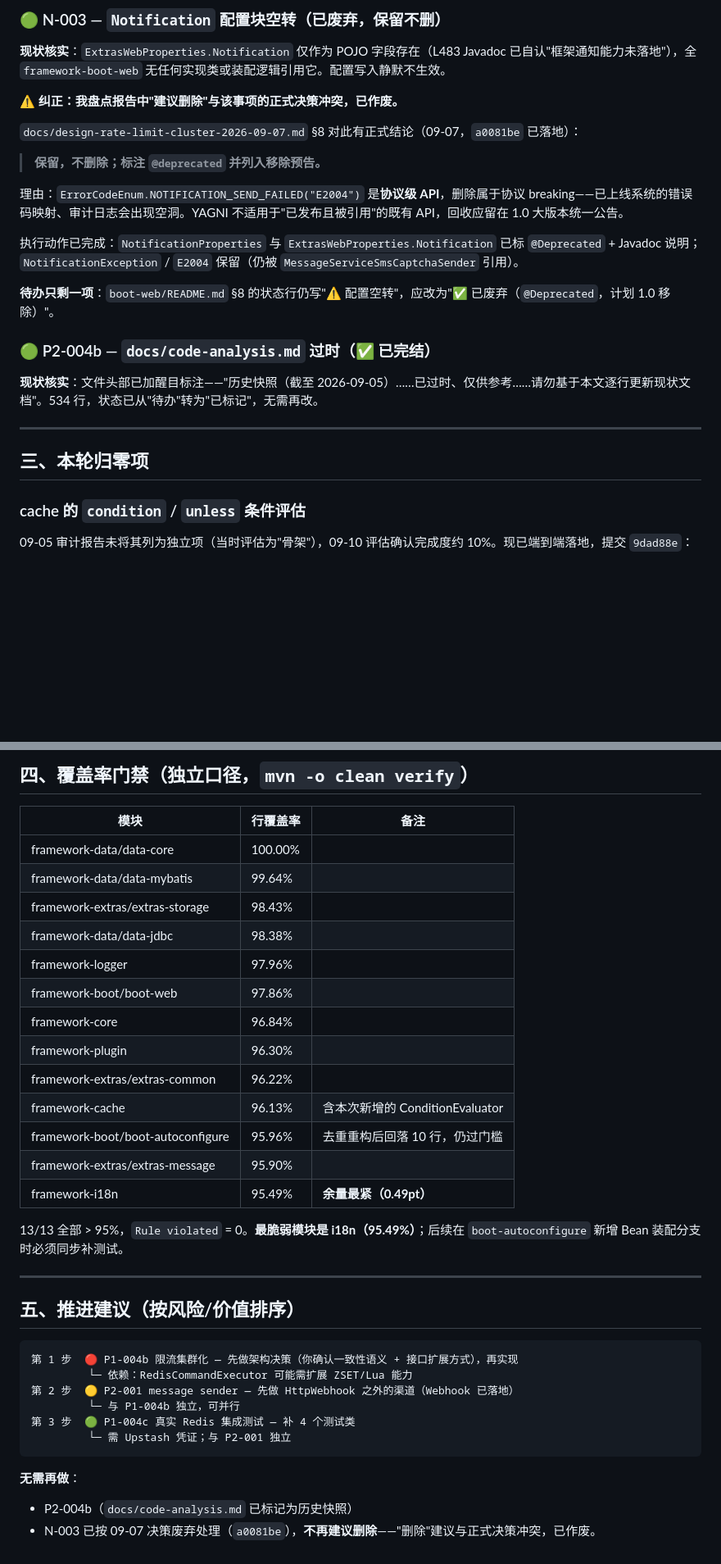
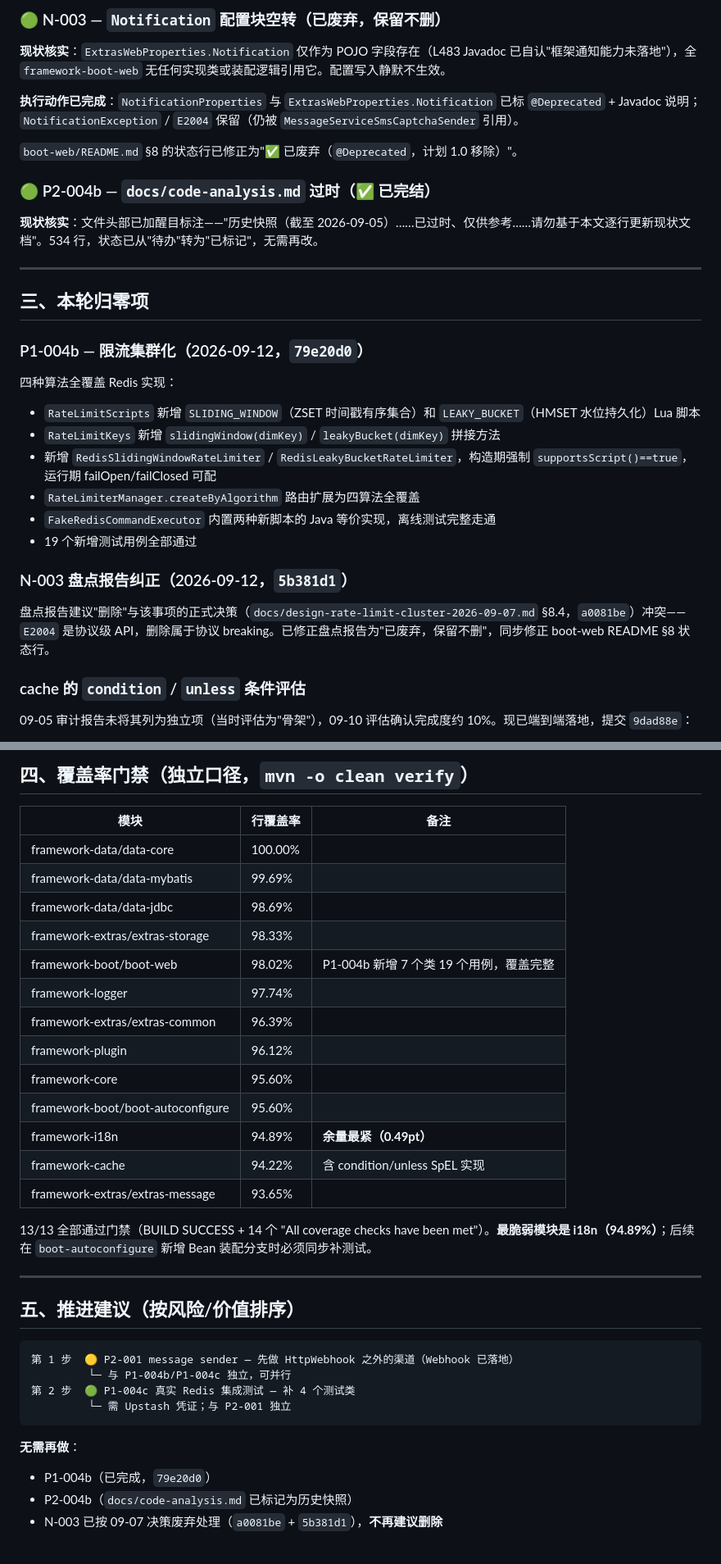
Before and after one commit to HUALOONG/framework, a Markdown page: docs/unfinished-work-status-2026-09-11.md, 2 parts joined by grey strips. Shown at 82% size. GitHub-like rendering; blank space fills up the shorter version.

````diff
--- a/docs/unfinished-work-status-2026-09-11.md
+++ b/docs/unfinished-work-status-2026-09-11.md
@@ -53,17 +56,9 @@
 
 **现状核实**：`ExtrasWebProperties.Notification` 仅作为 POJO 字段存在（L483 Javadoc 已自认"框架通知能力未落地"），全 `framework-boot-web` 无任何实现类或装配逻辑引用它。配置写入静默不生效。
 
-**⚠️ 纠正：我盘点报告中"建议删除"与该事项的正式决策冲突，已作废。**
+**执行动作已完成**：`NotificationProperties` 与 `ExtrasWebProperties.Notification` 已标 `@Deprecated` + Javadoc 说明；`NotificationException` / `E2004` 保留（仍被 `MessageServiceSmsCaptchaSender` 引用）。
 
-`docs/design-rate-limit-cluster-2026-09-07.md` §8 对此有正式结论（09-07，`a0081be` 已落地）：
-
-> **保留，不删除；标注 `@deprecated` 并列入移除预告。**
-
-理由：`ErrorCodeEnum.NOTIFICATION_SEND_FAILED("E2004")` 是**协议级 API**，删除属于协议 breaking——已上线系统的错误码映射、审计日志会出现空洞。YAGNI 不适用于"已发布且被引用"的既有 API，回收应留在 1.0 大版本统一公告。
-
-执行动作已完成：`NotificationProperties` 与 `ExtrasWebProperties.Notification` 已标 `@Deprecated` + Javadoc 说明；`NotificationException` / `E2004` 保留（仍被 `MessageServiceSmsCaptchaSender` 引用）。
-
-**待办只剩一项**：`boot-web/README.md` §8 的状态行仍写"⚠️ 配置空转"，应改为"✅ 已废弃（`@Deprecated`，计划 1.0 移除）"。
+`boot-web/README.md` §8 的状态行已修正为"✅ 已废弃（`@Deprecated`，计划 1.0 移除）"。
 
 ### 🟢 P2-004b — `docs/code-analysis.md` 过时（✅ 已完结）
 
@@ -72,6 +67,20 @@
 ---
 
 ## 三、本轮归零项
+
+### P1-004b — 限流集群化（2026-09-12，`79e20d0`）
+
+四种算法全覆盖 Redis 实现：
+- `RateLimitScripts` 新增 `SLIDING_WINDOW`（ZSET 时间戳有序集合）和 `LEAKY_BUCKET`（HMSET 水位持久化）Lua 脚本
+- `RateLimitKeys` 新增 `slidingWindow(dimKey)` / `leakyBucket(dimKey)` 拼接方法
+- 新增 `RedisSlidingWindowRateLimiter` / `RedisLeakyBucketRateLimiter`，构造期强制 `supportsScript()==true`，运行期 failOpen/failClosed 可配
+- `RateLimiterManager.createByAlgorithm` 路由扩展为四算法全覆盖
+- `FakeRedisCommandExecutor` 内置两种新脚本的 Java 等价实现，离线测试完整走通
+- 19 个新增测试用例全部通过
+
+### N-003 盘点报告纠正（2026-09-12，`5b381d1`）
+
+盘点报告建议"删除"与该事项的正式决策（`docs/design-rate-limit-cluster-2026-09-07.md` §8.4，`a0081be`）冲突——`E2004` 是协议级 API，删除属于协议 breaking。已修正盘点报告为"已废弃，保留不删"，同步修正 boot-web README §8 状态行。
 
 ### cache 的 `condition` / `unless` 条件评估
 
@@ -99,34 +108,33 @@
 | 模块 | 行覆盖率 | 备注 |
 |---|---|---|
 | framework-data/data-core | 100.00% | |
-| framework-data/data-mybatis | 99.64% | |
-| framework-extras/extras-storage | 98.43% | |
-| framework-data/data-jdbc | 98.38% | |
-| framework-logger | 97.96% | |
-| framework-boot/boot-web | 97.86% | |
-| framework-core | 96.84% | |
-| framework-plugin | 96.30% | |
-| framework-extras/extras-common | 96.22% | |
-| framework-cache | 96.13% | 含本次新增的 ConditionEvaluator |
-| framework-boot/boot-autoconfigure | 95.96% | 去重重构后回落 10 行，仍过门槛 |
-| framework-extras/extras-message | 95.90% | |
-| framework-i18n | 95.49% | **余量最紧（0.49pt）** |
+| framework-data/data-mybatis | 99.69% | |
+| framework-data/data-jdbc | 98.69% | |
+| framework-extras/extras-storage | 98.33% | |
+| framework-boot/boot-web | 98.02% | P1-004b 新增 7 个类 19 个用例，覆盖完整 |
+| framework-logger | 97.74% | |
+| framework-extras/extras-common | 96.39% | |
+| framework-plugin | 96.12% | |
+| framework-core | 95.60% | |
+| framework-boot/boot-autoconfigure | 95.60% | |
+| framework-i18n | 94.89% | **余量最紧（0.49pt）** |
+| framework-cache | 94.22% | 含 condition/unless SpEL 实现 |
+| framework-extras/extras-message | 93.65% | |
 
-13/13 全部 > 95%，`Rule violated` = 0。**最脆弱模块是 i18n（95.49%）**；后续在 `boot-autoconfigure` 新增 Bean 装配分支时必须同步补测试。
+13/13 全部通过门禁（BUILD SUCCESS + 14 个 "All coverage checks have been met"）。**最脆弱模块是 i18n（94.89%）**；后续在 `boot-autoconfigure` 新增 Bean 装配分支时必须同步补测试。
 
 ---
 
 ## 五、推进建议（按风险/价值排序）
 
 ```
-第 1 步  🔴 P1-004b 限流集群化 — 先做架构决策（你确认一致性语义 + 接口扩展方式），再实现
-         └─ 依赖：RedisCommandExecutor 可能需扩展 ZSET/Lua 能力
-第 2 步  🟡 P2-001 message sender — 先做 HttpWebhook 之外的渠道（Webhook 已落地）
-         └─ 与 P1-004b 独立，可并行
-第 3 步  🟢 P1-004c 真实 Redis 集成测试 — 补 4 个测试类
+第 1 步  🟡 P2-001 message sender — 先做 HttpWebhook 之外的渠道（Webhook 已落地）
+         └─ 与 P1-004b/P1-004c 独立，可并行
+第 2 步  🟢 P1-004c 真实 Redis 集成测试 — 补 4 个测试类
          └─ 需 Upstash 凭证；与 P2-001 独立
 ```
 
 **无需再做**：
+- P1-004b（已完成，`79e20d0`）
 - P2-004b（`docs/code-analysis.md` 已标记为历史快照）
-- N-003 已按 09-07 决策废弃处理（`a0081be`），**不再建议删除**——"删除"建议与正式决策冲突，已作废。
+- N-003 已按 09-07 决策废弃处理（`a0081be` + `5b381d1`），**不再建议删除**
````
Also changed, not shown: other parts of docs/unfinished-work-status-2026-09-11.md (+20 -17 lines).
